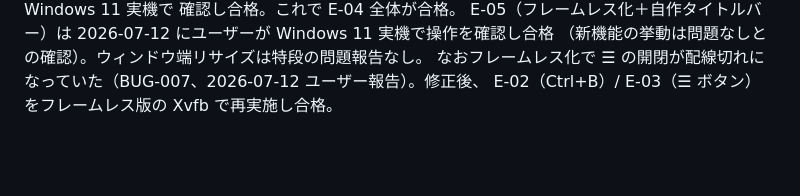
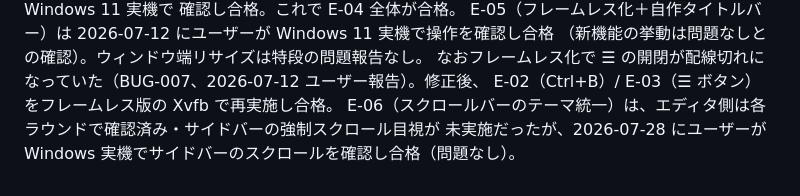
Before and after one commit to kairamu061-dev/MarkdownEditor, a Markdown page: docs/app-shell/test-cases.md, the part around one of its changes. Rendered like a GitHub page; blank space fills up the shorter version.

Commit message:
docs(app-shell): E-06 scrollbar theming passed (user confirmed sidebar 2026-07-28)
Co-Authored-By: Claude Opus 4.8 <noreply@anthropic.com>

```diff
--- a/docs/app-shell/test-cases.md
+++ b/docs/app-shell/test-cases.md
@@ -42,3 +42,5 @@ E-05（フレームレス化＋自作タイトルバー）は 2026-07-12 にユ
 （新機能の挙動は問題なしとの確認）。ウィンドウ端リサイズは特段の問題報告なし。
 なおフレームレス化で ☰ の開閉が配線切れになっていた（BUG-007、2026-07-12 ユーザー報告）。修正後、
 E-02（Ctrl+B）/ E-03（☰ ボタン）をフレームレス版の Xvfb で再実施し合格。
+E-06（スクロールバーのテーマ統一）は、エディタ側は各ラウンドで確認済み・サイドバーの強制スクロール目視が
+未実施だったが、2026-07-28 にユーザーが Windows 実機でサイドバーのスクロールを確認し合格（問題なし）。
```
Also changed, not shown: other parts of docs/app-shell/test-cases.md (+1 -1 lines).
